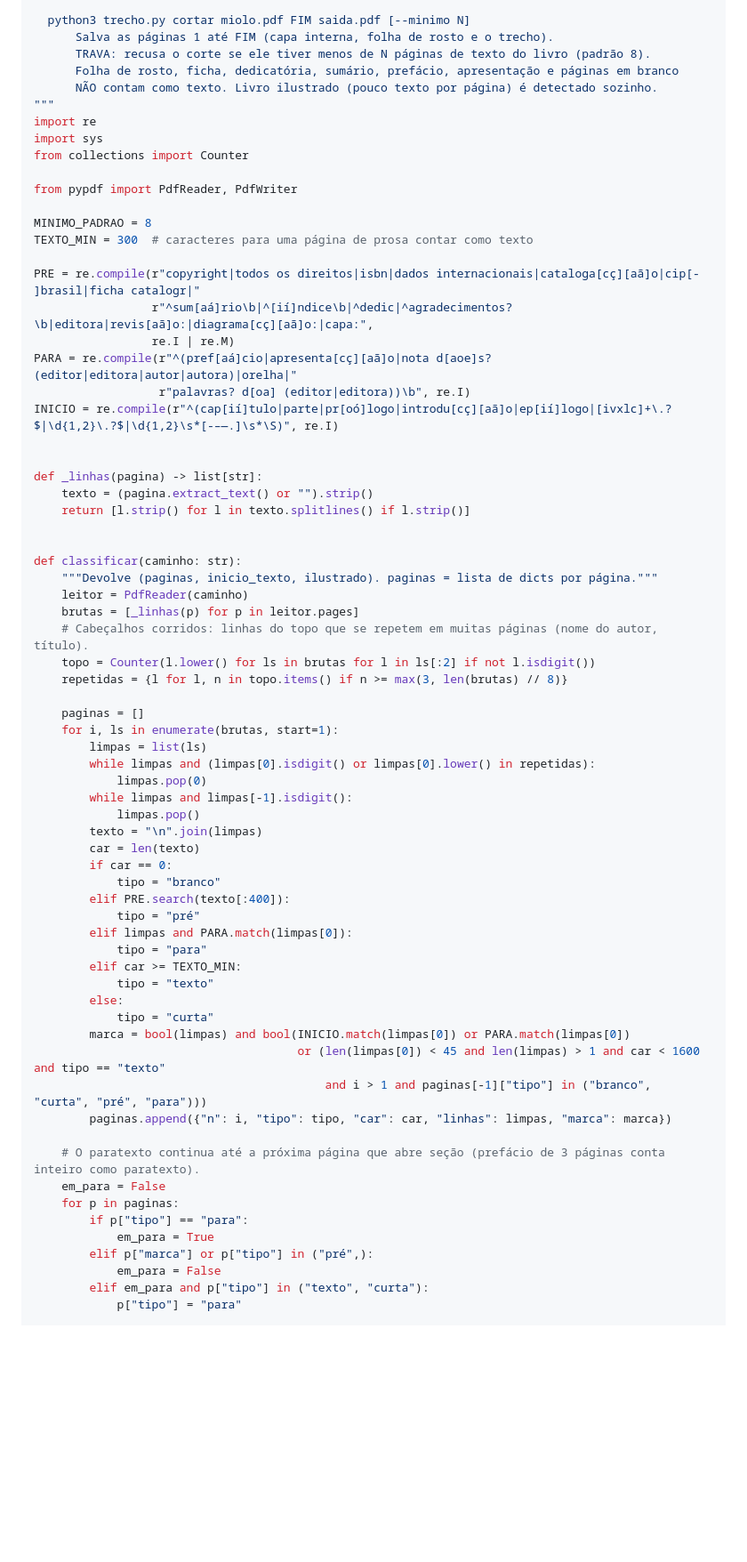
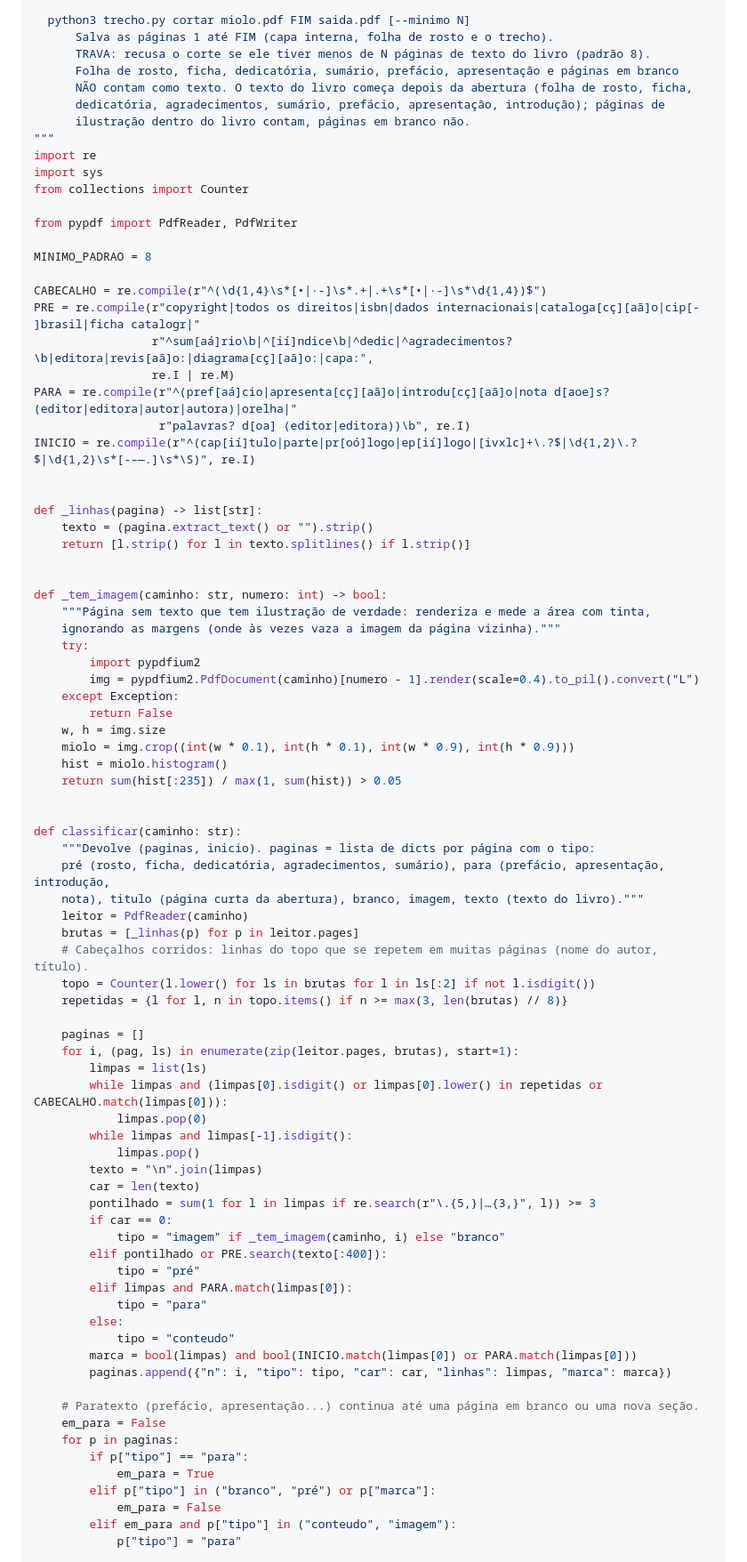
Before and after one commit to editoraasesdaliteratura/lps-bibliomarket, a Markdown page: news/SKILL.md, the part around one of its changes. Shown at 89% size. Drawn GitHub-style; blank space fills up the shorter version.

```diff
--- a/news/SKILL.md
+++ b/news/SKILL.md
@@ -898,7 +898,9 @@ if __name__ == "__main__":
       Salva as páginas 1 até FIM (capa interna, folha de rosto e o trecho).
       TRAVA: recusa o corte se ele tiver menos de N páginas de texto do livro (padrão 8).
       Folha de rosto, ficha, dedicatória, sumário, prefácio, apresentação e páginas em branco
-      NÃO contam como texto. Livro ilustrado (pouco texto por página) é detectado sozinho.
+      NÃO contam como texto. O texto do livro começa depois da abertura (folha de rosto, ficha,
+      dedicatória, agradecimentos, sumário, prefácio, apresentação, introdução); páginas de
+      ilustração dentro do livro contam, páginas em branco não.
 """
 import re
 import sys
@@ -907,14 +909,14 @@ from collections import Counter
 from pypdf import PdfReader, PdfWriter
 
 MINIMO_PADRAO = 8
-TEXTO_MIN = 300  # caracteres para uma página de prosa contar como texto
 
+CABECALHO = re.compile(r"^(\d{1,4}\s*[•|·-]\s*.+|.+\s*[•|·-]\s*\d{1,4})$")
 PRE = re.compile(r"copyright|todos os direitos|isbn|dados internacionais|cataloga[cç][aã]o|cip[- ]brasil|ficha catalogr|"
                  r"^sum[aá]rio\b|^[ií]ndice\b|^dedic|^agradecimentos?\b|editora|revis[aã]o:|diagrama[cç][aã]o:|capa:",
                  re.I | re.M)
-PARA = re.compile(r"^(pref[aá]cio|apresenta[cç][aã]o|nota d[aoe]s? (editor|editora|autor|autora)|orelha|"
+PARA = re.compile(r"^(pref[aá]cio|apresenta[cç][aã]o|introdu[cç][aã]o|nota d[aoe]s? (editor|editora|autor|autora)|orelha|"
                   r"palavras? d[oa] (editor|editora))\b", re.I)
-INICIO = re.compile(r"^(cap[ií]tulo|parte|pr[oó]logo|introdu[cç][aã]o|ep[ií]logo|[ivxlc]+\.?$|\d{1,2}\.?$|\d{1,2}\s*[-–—.]\s*\S)", re.I)
+INICIO = re.compile(r"^(cap[ií]tulo|parte|pr[oó]logo|ep[ií]logo|[ivxlc]+\.?$|\d{1,2}\.?$|\d{1,2}\s*[-–—.]\s*\S)", re.I)
 
 
 def _linhas(pagina) -> list[str]:
@@ -922,8 +924,24 @@ def _linhas(pagina) -> list[str]:
     return [l.strip() for l in texto.splitlines() if l.strip()]
 
 
+def _tem_imagem(caminho: str, numero: int) -> bool:
+    """Página sem texto que tem ilustração de verdade: renderiza e mede a área com tinta,
+    ignorando as margens (onde às vezes vaza a imagem da página vizinha)."""
+    try:
+        import pypdfium2
+        img = pypdfium2.PdfDocument(caminho)[numero - 1].render(scale=0.4).to_pil().convert("L")
+    except Exception:
+        return False
+    w, h = img.size
+    miolo = img.crop((int(w * 0.1), int(h * 0.1), int(w * 0.9), int(h * 0.9)))
+    hist = miolo.histogram()
+    return sum(hist[:235]) / max(1, sum(hist)) > 0.05
+
+
 def classificar(caminho: str):
-    """Devolve (paginas, inicio_texto, ilustrado). paginas = lista de dicts por página."""
+    """Devolve (paginas, inicio). paginas = lista de dicts por página com o tipo:
+    pré (rosto, ficha, dedicatória, agradecimentos, sumário), para (prefácio, apresentação, introdução,
+    nota), titulo (página curta da abertura), branco, imagem, texto (texto do livro)."""
     leitor = PdfReader(caminho)
     brutas = [_linhas(p) for p in leitor.pages]
     # Cabeçalhos corridos: linhas do topo que se repetem em muitas páginas (nome do autor, título).
@@ -931,36 +949,33 @@ def classificar(caminho: str):
     repetidas = {l for l, n in topo.items() if n >= max(3, len(brutas) // 8)}
 
     paginas = []
-    for i, ls in enumerate(brutas, start=1):
+    for i, (pag, ls) in enumerate(zip(leitor.pages, brutas), start=1):
         limpas = list(ls)
-        while limpas and (limpas[0].isdigit() or limpas[0].lower() in repetidas):
+        while limpas and (limpas[0].isdigit() or limpas[0].lower() in repetidas or CABECALHO.match(limpas[0])):
             limpas.pop(0)
         while limpas and limpas[-1].isdigit():
             limpas.pop()
         texto = "\n".join(limpas)
         car = len(texto)
+        pontilhado = sum(1 for l in limpas if re.search(r"\.{5,}|…{3,}", l)) >= 3
         if car == 0:
-            tipo = "branco"
-        elif PRE.search(texto[:400]):
+            tipo = "imagem" if _tem_imagem(caminho, i) else "branco"
+        elif pontilhado or PRE.search(texto[:400]):
             tipo = "pré"
         elif limpas and PARA.match(limpas[0]):
             tipo = "para"
-        elif car >= TEXTO_MIN:
-            tipo = "texto"
         else:
-            tipo = "curta"
-        marca = bool(limpas) and bool(INICIO.match(limpas[0]) or PARA.match(limpas[0])
-                                      or (len(limpas[0]) < 45 and len(limpas) > 1 and car < 1600 and tipo == "texto"
-                                          and i > 1 and paginas[-1]["tipo"] in ("branco", "curta", "pré", "para")))
+            tipo = "conteudo"
+        marca = bool(limpas) and bool(INICIO.match(limpas[0]) or PARA.match(limpas[0]))
         paginas.append({"n": i, "tipo": tipo, "car": car, "linhas": limpas, "marca": marca})
 
-    # O paratexto continua até a próxima página que abre seção (prefácio de 3 páginas conta inteiro como paratexto).
+    # Paratexto (prefácio, apresentação...) continua até uma página em branco ou uma nova seção.
     em_para = False
     for p in paginas:
         if p["tipo"] == "para":
             em_para = True
-        elif p["marca"] or p["tipo"] in ("pré",):
+        elif p["tipo"] in ("branco", "pré") or p["marca"]:
             em_para = False
-        elif em_para and p["tipo"] in ("texto", "curta"):
+        elif em_para and p["tipo"] in ("conteudo", "imagem"):
             p["tipo"] = "para"
 
```
Also changed, not shown: other parts of news/SKILL.md (+35 -21 lines).
